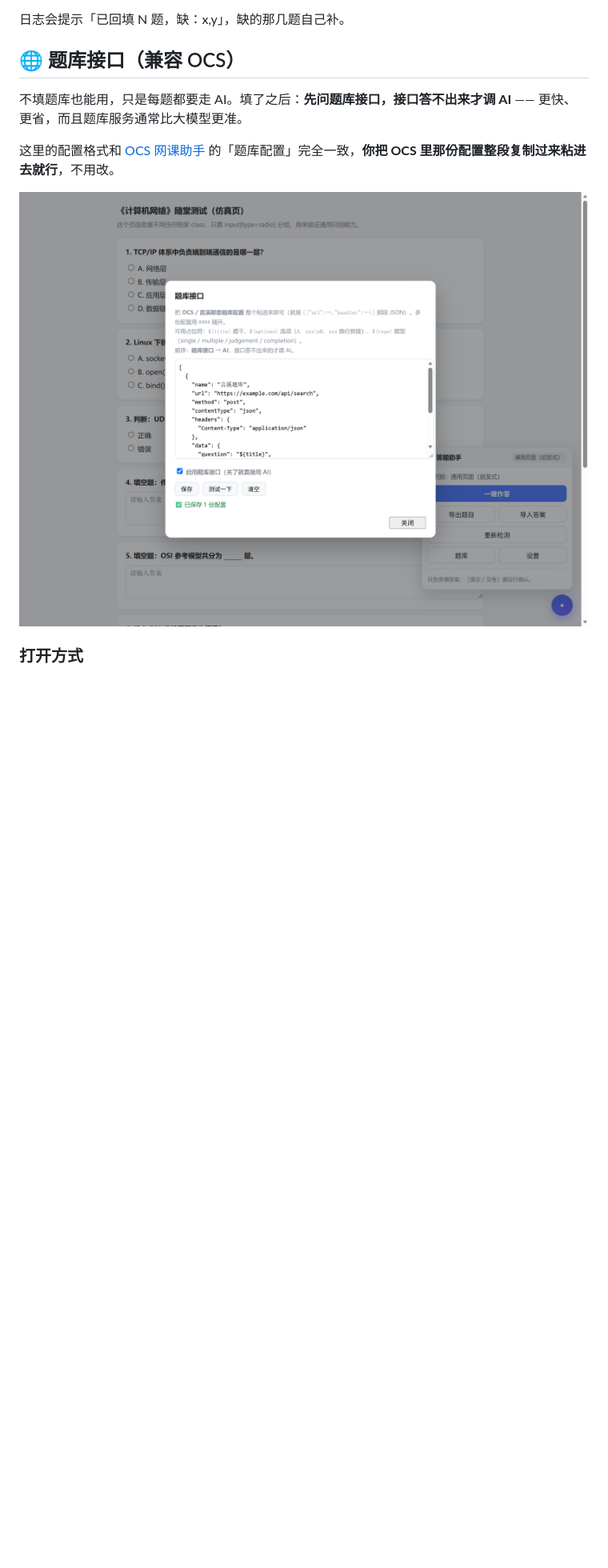
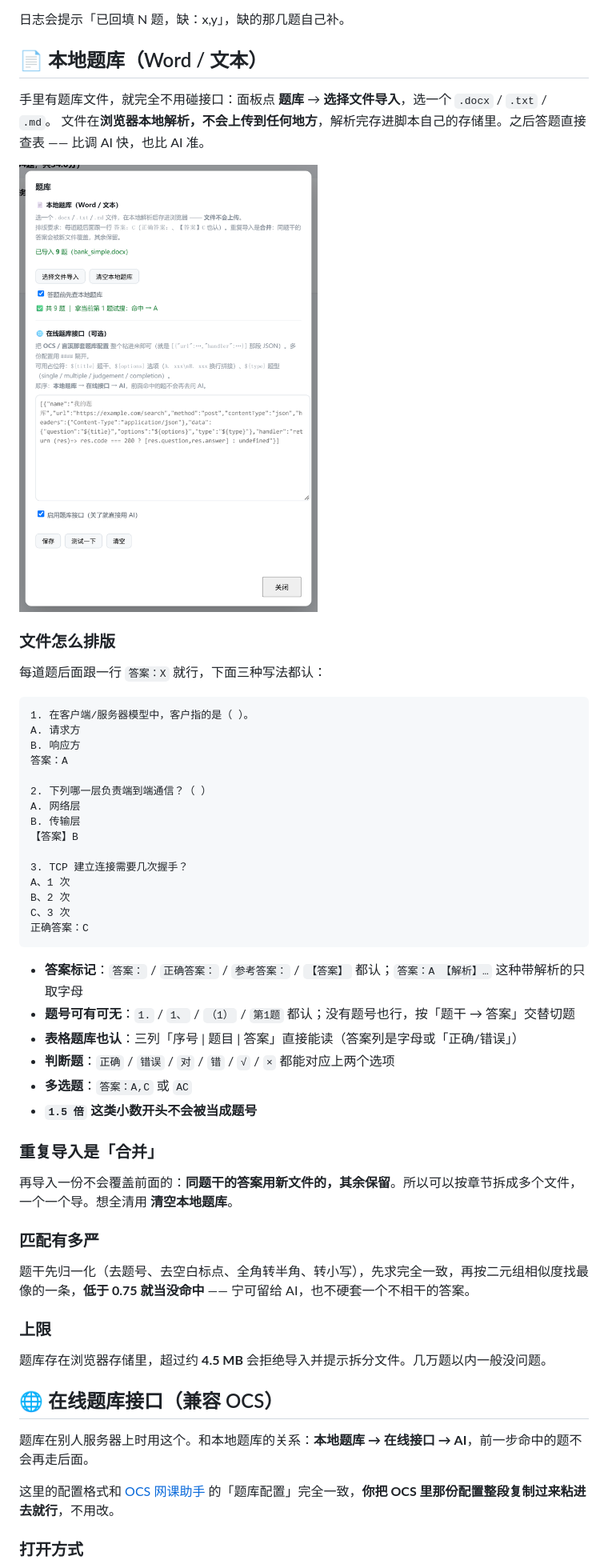
Before and after one commit to wuzhihuijin/touge-answer-helper, a Markdown page: README.md, the part around one of its changes. Shown at 80% size. GitHub-like rendering; pictures changed too: screenshots/bank.png; blank space fills up the shorter version.

Commit message:
feat: 本地 Word / 文本题库导入 + 整卷接口反查修复 (v2.2.8)

````diff
--- a/README.md
+++ b/README.md
@@ -128,13 +129,59 @@ jsDelivr 的节点在国内时好时坏，主地址打不开就换这两个（
 
 日志会提示「已回填 N 题，缺：x,y」，缺的那几题自己补。
 
-## 🌐 题库接口（兼容 OCS）
+## 📄 本地题库（Word / 文本）
 
-不填题库也能用，只是每题都要走 AI。填了之后：**先问题库接口，接口答不出来才调 AI** —— 更快、更省，而且题库服务通常比大模型更准。
+手里有题库文件，就完全不用碰接口：面板点 **题库** → **选择文件导入**，选一个 `.docx` / `.txt` / `.md`。
+文件在**浏览器本地解析，不会上传到任何地方**，解析完存进脚本自己的存储里。之后答题直接查表 —— 比调 AI 快，也比 AI 准。
+
+![题库弹窗：上半段是本地 Word 导入，下半段是可选的在线接口](screenshots/bank.png)
+
+### 文件怎么排版
+
+每道题后面跟一行 `答案：X` 就行，下面三种写法都认：
+
+```
+1. 在客户端/服务器模型中，客户指的是（ ）。
+A. 请求方
+B. 响应方
+答案：A
+
+2. 下列哪一层负责端到端通信？（ ）
+A. 网络层
+B. 传输层
+【答案】B
+
+3. TCP 建立连接需要几次握手？
+A、1 次
+B、2 次
+C、3 次
+正确答案：C
+```
+
+- **答案标记**：`答案：` / `正确答案：` / `参考答案：` / `【答案】` 都认；`答案：A 【解析】…` 这种带解析的只取字母
+- **题号可有可无**：`1.` / `1、` / `（1）` / `第1题` 都认；没有题号也行，按「题干 → 答案」交替切题
+- **表格题库也认**：三列「序号 | 题目 | 答案」直接能读（答案列是字母或「正确/错误」）
+- **判断题**：`正确` / `错误` / `对` / `错` / `√` / `×` 都能对应上两个选项
+- **多选题**：`答案：A,C` 或 `AC`
+- **`1.5 倍` 这类小数开头不会被当成题号**
+
+### 重复导入是「合并」
+
+再导入一份不会覆盖前面的：**同题干的答案用新文件的，其余保留**。所以可以按章节拆成多个文件，一个一个导。想全清用 **清空本地题库**。
+
+### 匹配有多严
+
+题干先归一化（去题号、去空白标点、全角转半角、转小写），先求完全一致，再按二元组相似度找最像的一条，**低于 0.75 就当没命中** —— 宁可留给 AI，也不硬套一个不相干的答案。
+
+### 上限
+
+题库存在浏览器存储里，超过约 **4.5 MB** 会拒绝导入并提示拆分文件。几万题以内一般没问题。
+
+## 🌐 在线题库接口（兼容 OCS）
+
+题库在别人服务器上时用这个。和本地题库的关系：**本地题库 → 在线接口 → AI**，前一步命中的题不会再走后面。
 
 这里的配置格式和 [OCS 网课助手](https://docs.ocsjs.com/docs/work) 的「题库配置」完全一致，**你把 OCS 里那份配置整段复制过来粘进去就行**，不用改。
 
-![题库接口：粘贴 OCS 配置，可测试连通性](screenshots/bank.png)
-
 ### 打开方式
 
````
Also changed, not shown: other parts of README.md (+30 -5 lines), 1 other file.
